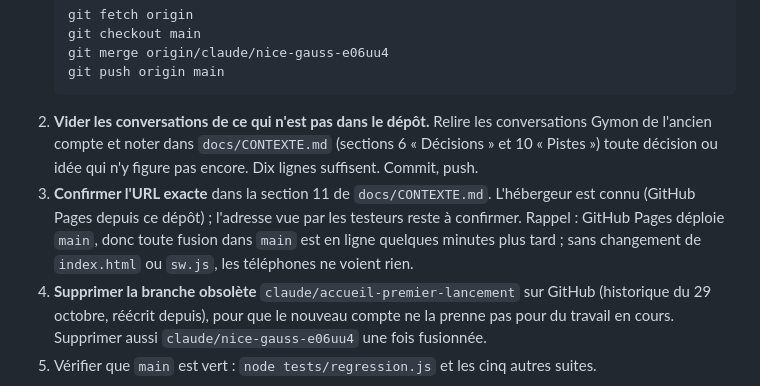
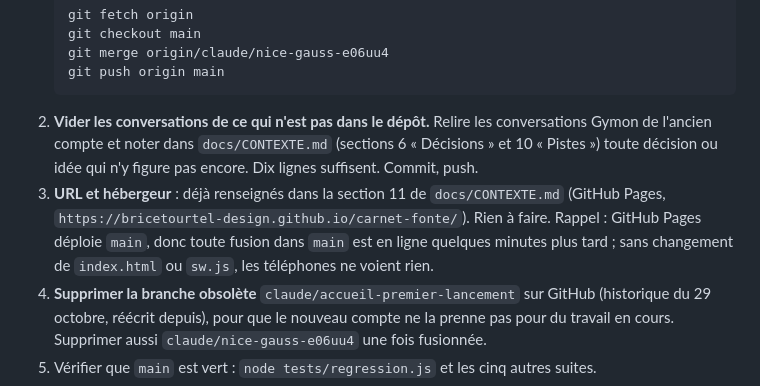
Before and after one commit to bricetourtel-design/carnet-fonte, a Markdown page: docs/MIGRATION.md, the part around one of its changes. GitHub-like rendering.

````diff
--- a/docs/MIGRATION.md
+++ b/docs/MIGRATION.md
@@ -27,7 +27,7 @@ Autrement dit : **tout ce qui a de la valeur est dans le dépôt GitHub**, et le
    git push origin main
    ```
 2. **Vider les conversations de ce qui n'est pas dans le dépôt.** Relire les conversations Gymon de l'ancien compte et noter dans `docs/CONTEXTE.md` (sections 6 « Décisions » et 10 « Pistes ») toute décision ou idée qui n'y figure pas encore. Dix lignes suffisent. Commit, push.
-3. **Confirmer l'URL exacte** dans la section 11 de `docs/CONTEXTE.md`. L'hébergeur est connu (GitHub Pages depuis ce dépôt) ; l'adresse vue par les testeurs reste à confirmer. Rappel : GitHub Pages déploie `main`, donc toute fusion dans `main` est en ligne quelques minutes plus tard ; sans changement de `index.html` ou `sw.js`, les téléphones ne voient rien.
+3. **URL et hébergeur** : déjà renseignés dans la section 11 de `docs/CONTEXTE.md` (GitHub Pages, `https://bricetourtel-design.github.io/carnet-fonte/`). Rien à faire. Rappel : GitHub Pages déploie `main`, donc toute fusion dans `main` est en ligne quelques minutes plus tard ; sans changement de `index.html` ou `sw.js`, les téléphones ne voient rien.
 4. **Supprimer la branche obsolète** `claude/accueil-premier-lancement` sur GitHub (historique du 29 octobre, réécrit depuis), pour que le nouveau compte ne la prenne pas pour du travail en cours. Supprimer aussi `claude/nice-gauss-e06uu4` une fois fusionnée.
 5. Vérifier que `main` est vert : `node tests/regression.js` et les cinq autres suites.
 
````
Also changed, not shown: other parts of docs/MIGRATION.md (+1 -1 lines), CLAUDE.md (+1 -1 lines), docs/CONTEXTE.md (+2 -2 lines).
